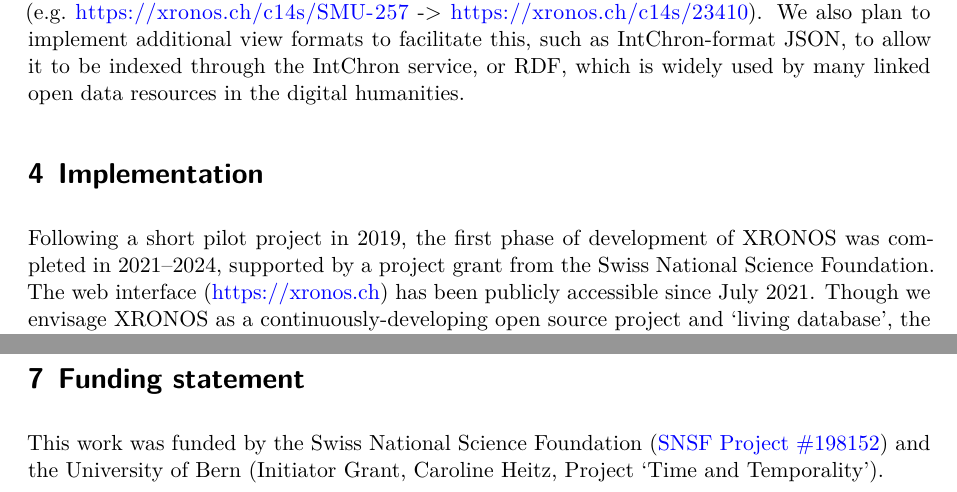
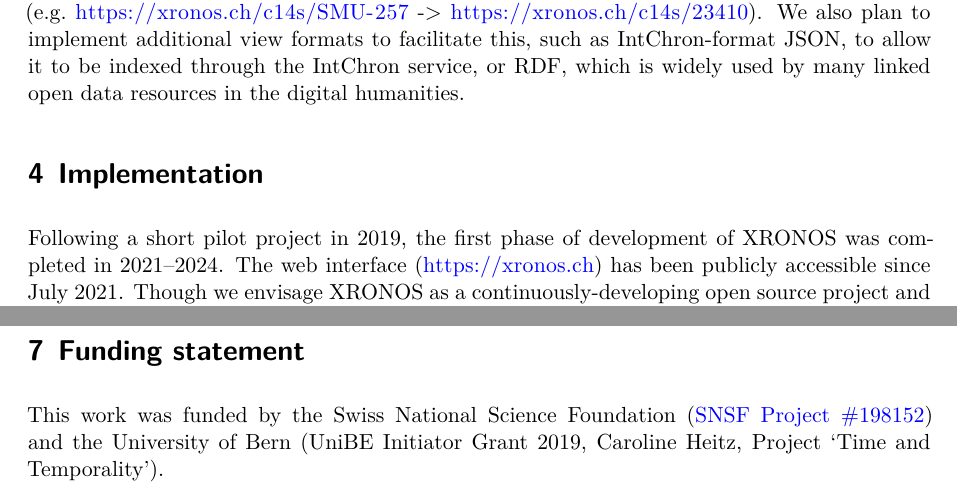
Before and after one commit to xronos-ch/paper, a Quarto document (paper.qmd): two parts of pages 11 and 17 of 21, joined at a grey line, cut so that both start at the same text. Rendered offline with R 4.5, knitr and Pandoc in place of Quarto, then LaTeX, with nearby package versions; drawn as R Markdown's standard PDF in place of the format the file asks for; some code elsewhere in the file could not run offline.

Commit message:
Clarify funding

```diff
--- a/paper.qmd
+++ b/paper.qmd
@@ -597,7 +597,7 @@ We also plan to implement additional view formats to facilitate this, such as In
 
 # Implementation
 
-Following a short pilot project in 2019, the first phase of development of XRONOS was completed in 2021–2024, supported by a project grant from the Swiss National Science Foundation.
+Following a short pilot project in 2019, the first phase of development of XRONOS was completed in 2021–2024.
 The web interface (<https://xronos.ch>) has been publicly accessible since July 2021.
 Though we envisage XRONOS as a continuously-developing open source project and 'living database', the following offers a snapshot of progress at the end of our first grant-funded implementation phase.
 We do not aim to be comprehensive, but rather to describe some key elements of XRONOS' current implementation that illustrate how our concept has been realised in practice.
@@ -770,4 +770,4 @@ A complete and up-to-date list of acknowledgements for the project can be found
 
 # Funding statement
 
-This work was funded by the Swiss National Science Foundation ([SNSF Project #198152](https://data.snf.ch/grants/grant/198153)) and the University of Bern (Initiator Grant, Caroline Heitz, Project 'Time and Temporality').
+This work was funded by the Swiss National Science Foundation ([SNSF Project #198152](https://data.snf.ch/grants/grant/198153)) and the University of Bern (UniBE Initiator Grant 2019, Caroline Heitz, Project 'Time and Temporality').
```
Also changed, not shown: 1 other file.
